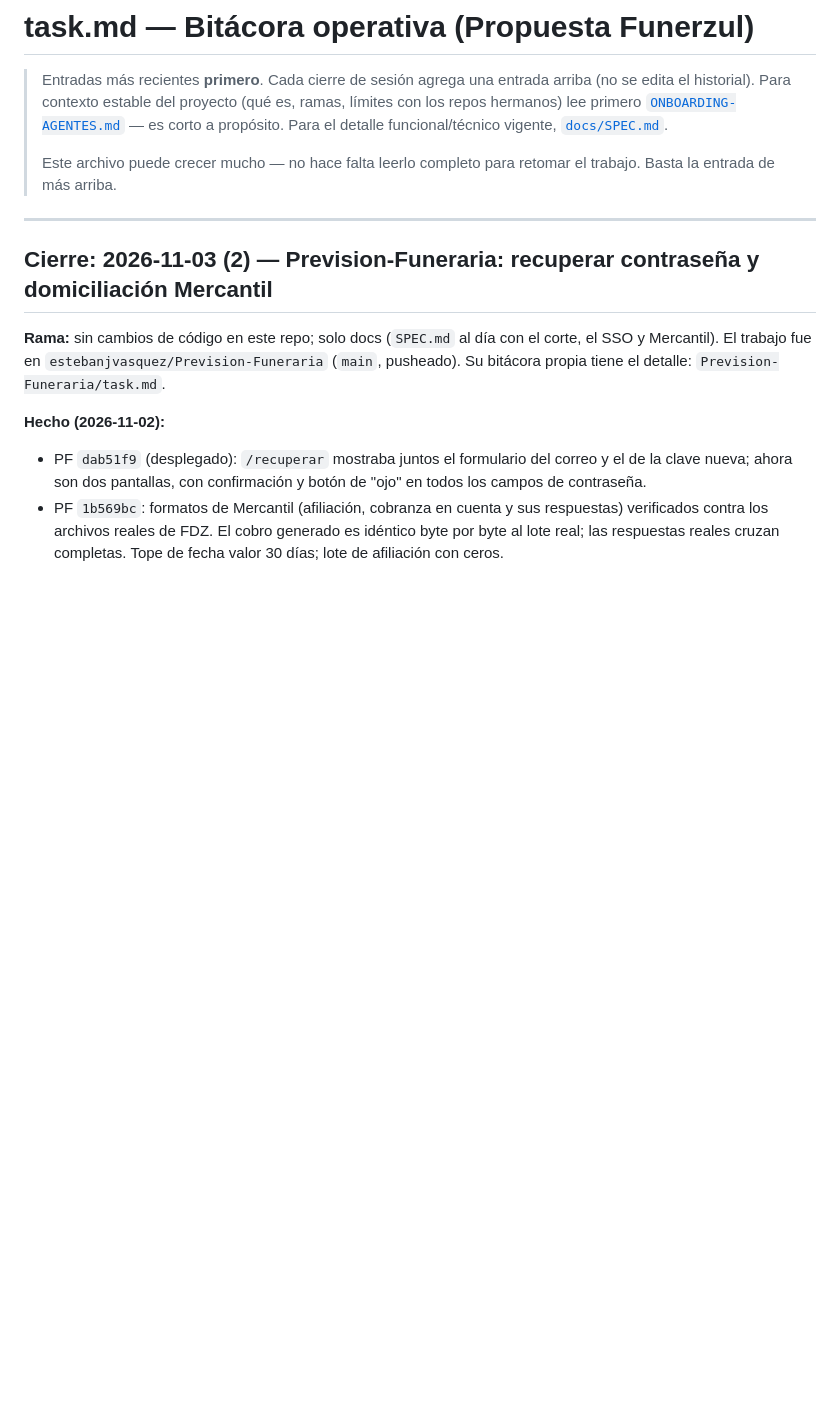
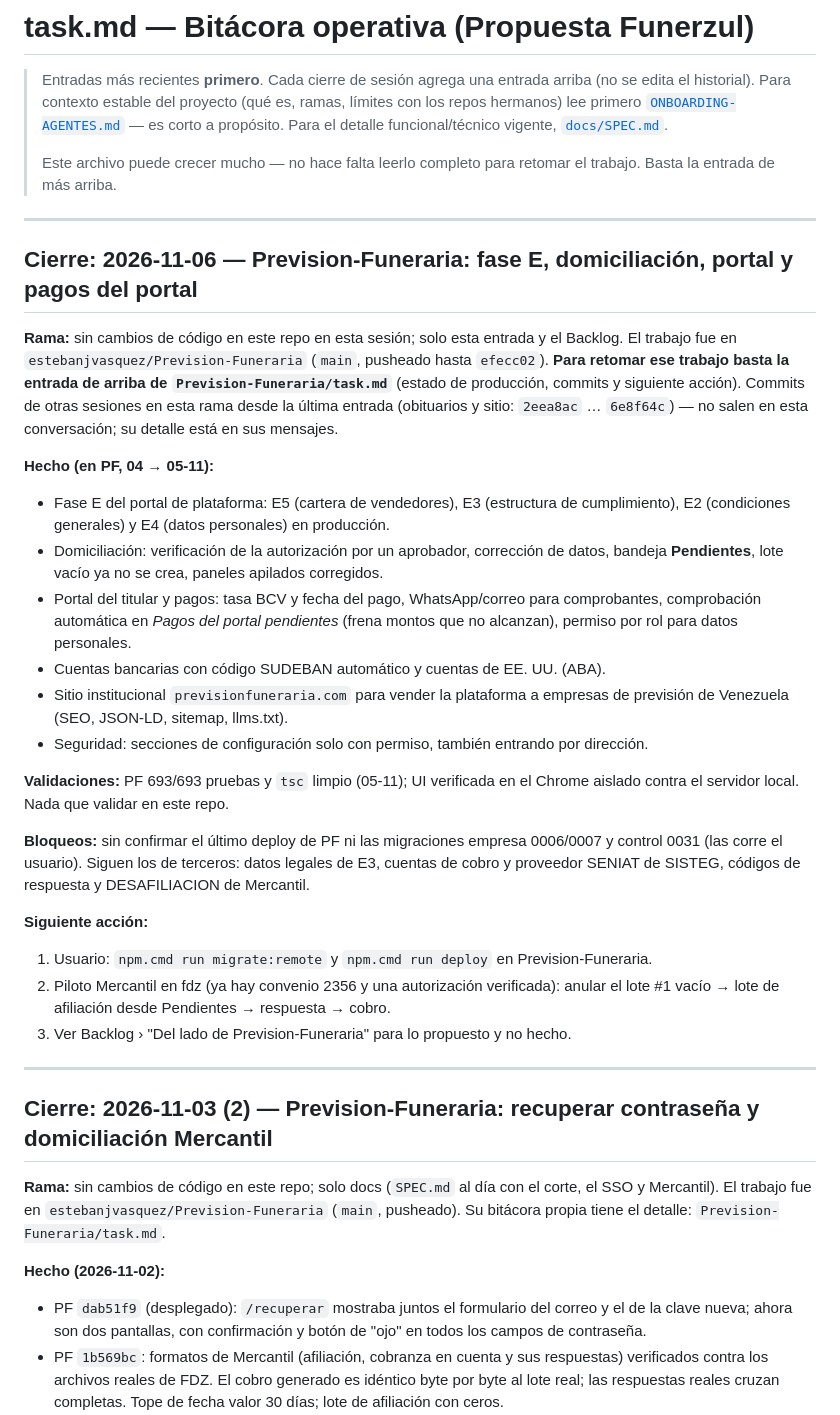
Before and after one commit to estebanjvasquez/Propuesta-Funerzul, a Markdown page: task.md, the part around the change. GitHub-like rendering; blank space fills up the shorter version.

Commit message:
docs: cierre 2026-11-06 (Prevision-Funeraria: fase E, domiciliacion, portal y pagos)
Co-Authored-By: Claude Opus 5.5 <noreply@anthropic.com>

```diff
--- a/task.md
+++ b/task.md
@@ -8,6 +8,43 @@
 >
 > Este archivo puede crecer mucho — no hace falta leerlo completo para
 > retomar el trabajo. Basta la entrada de más arriba.
+
+---
+
+## Cierre: 2026-11-06 — Prevision-Funeraria: fase E, domiciliación, portal y pagos del portal
+
+**Rama:** sin cambios de código en este repo en esta sesión; solo esta entrada y el
+Backlog. El trabajo fue en `estebanjvasquez/Prevision-Funeraria` (`main`, pusheado hasta
+`efecc02`). **Para retomar ese trabajo basta la entrada de arriba de
+`Prevision-Funeraria/task.md`** (estado de producción, commits y siguiente acción).
+Commits de otras sesiones en esta rama desde la última entrada (obituarios y sitio:
+`2eea8ac` … `6e8f64c`) — no salen en esta conversación; su detalle está en sus mensajes.
+
+**Hecho (en PF, 04 → 05-11):**
+- Fase E del portal de plataforma: E5 (cartera de vendedores), E3 (estructura de
+  cumplimiento), E2 (condiciones generales) y E4 (datos personales) en producción.
+- Domiciliación: verificación de la autorización por un aprobador, corrección de datos,
+  bandeja **Pendientes**, lote vacío ya no se crea, paneles apilados corregidos.
+- Portal del titular y pagos: tasa BCV y fecha del pago, WhatsApp/correo para
+  comprobantes, comprobación automática en *Pagos del portal pendientes* (frena montos que
+  no alcanzan), permiso por rol para datos personales.
+- Cuentas bancarias con código SUDEBAN automático y cuentas de EE. UU. (ABA).
+- Sitio institucional `previsionfuneraria.com` para vender la plataforma a empresas de
+  previsión de Venezuela (SEO, JSON-LD, sitemap, llms.txt).
+- Seguridad: secciones de configuración solo con permiso, también entrando por dirección.
+
+**Validaciones:** PF 693/693 pruebas y `tsc` limpio (05-11); UI verificada en el Chrome
+aislado contra el servidor local. Nada que validar en este repo.
+
+**Bloqueos:** sin confirmar el último deploy de PF ni las migraciones empresa 0006/0007 y
+control 0031 (las corre el usuario). Siguen los de terceros: datos legales de E3, cuentas
+de cobro y proveedor SENIAT de SISTEG, códigos de respuesta y DESAFILIACION de Mercantil.
+
+**Siguiente acción:**
+1. Usuario: `npm.cmd run migrate:remote` y `npm.cmd run deploy` en Prevision-Funeraria.
+2. Piloto Mercantil en fdz (ya hay convenio 2356 y una autorización verificada): anular el
+   lote #1 vacío → lote de afiliación desde Pendientes → respuesta → cobro.
+3. Ver Backlog › "Del lado de Prevision-Funeraria" para lo propuesto y no hecho.
 
 ---
 
```
Also changed, not shown: docs/BACKLOG.md (+48 -18 lines).
